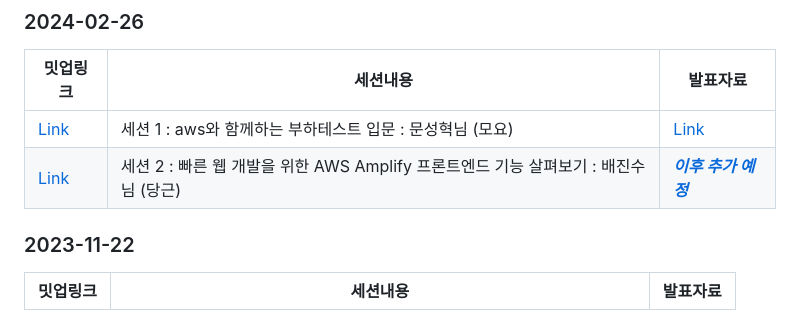
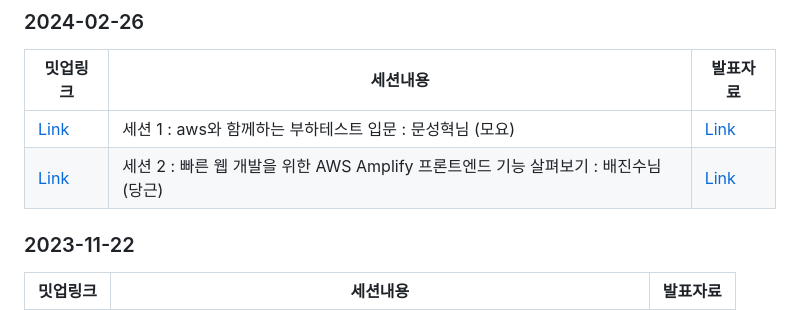
Before and after one commit to awskrug/beginner-group, a Markdown page: README.md, the part around the change. Rendered like a GitHub page.

```diff
--- a/README.md
+++ b/README.md
@@ -13,7 +13,7 @@ AWSKRUG Slack 가입은 slack.awskr.org을 통해 부탁드리며, 밋업 및
 |밋업링크|세션내용|발표자료|
 |------|---|---|
 |[Link](https://www.meetup.com/ko-KR/awskrug/events/299304520/)|세션 1 : aws와 함께하는 부하테스트 입문 : 문성혁님 (모요)|[Link](https://github.com/awskrug/beginner-group/tree/main/meetup/2024/feb_26)|
-|[Link](https://www.meetup.com/ko-KR/awskrug/events/299304520/)|세션 2 : 빠른 웹 개발을 위한 AWS Amplify 프론트엔드 기능 살펴보기 : 배진수님 (당근)|[***이후 추가 예정***](https://github.com/awskrug/beginner-group/tree/main/meetup/2023/feb_26)|
+|[Link](https://www.meetup.com/ko-KR/awskrug/events/299304520/)|세션 2 : 빠른 웹 개발을 위한 AWS Amplify 프론트엔드 기능 살펴보기 : 배진수님 (당근)|[Link](https://github.com/awskrug/beginner-group/tree/main/meetup/2024/feb_26)|
 
 ### 2023-11-22
 |밋업링크|세션내용|발표자료|
```
